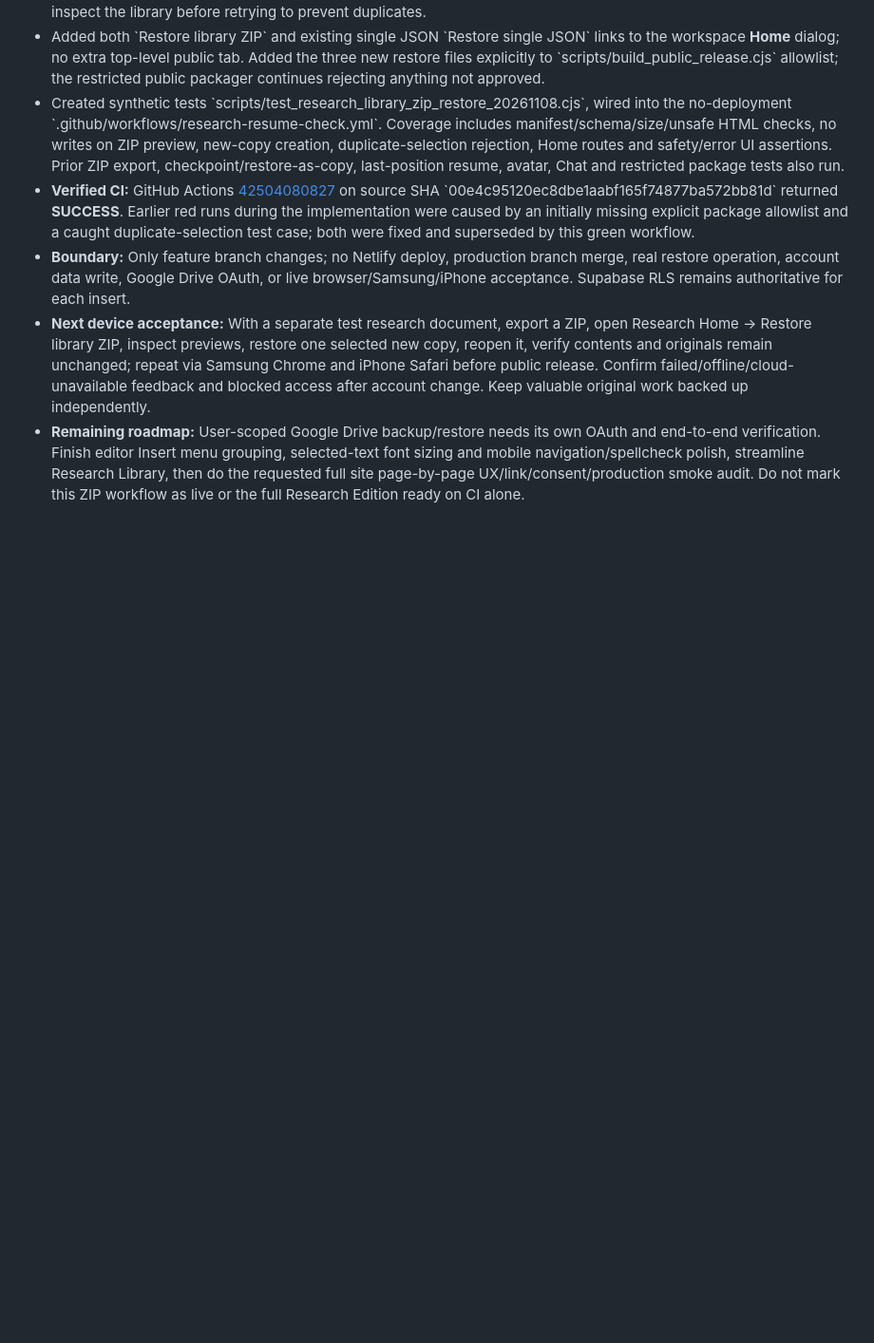
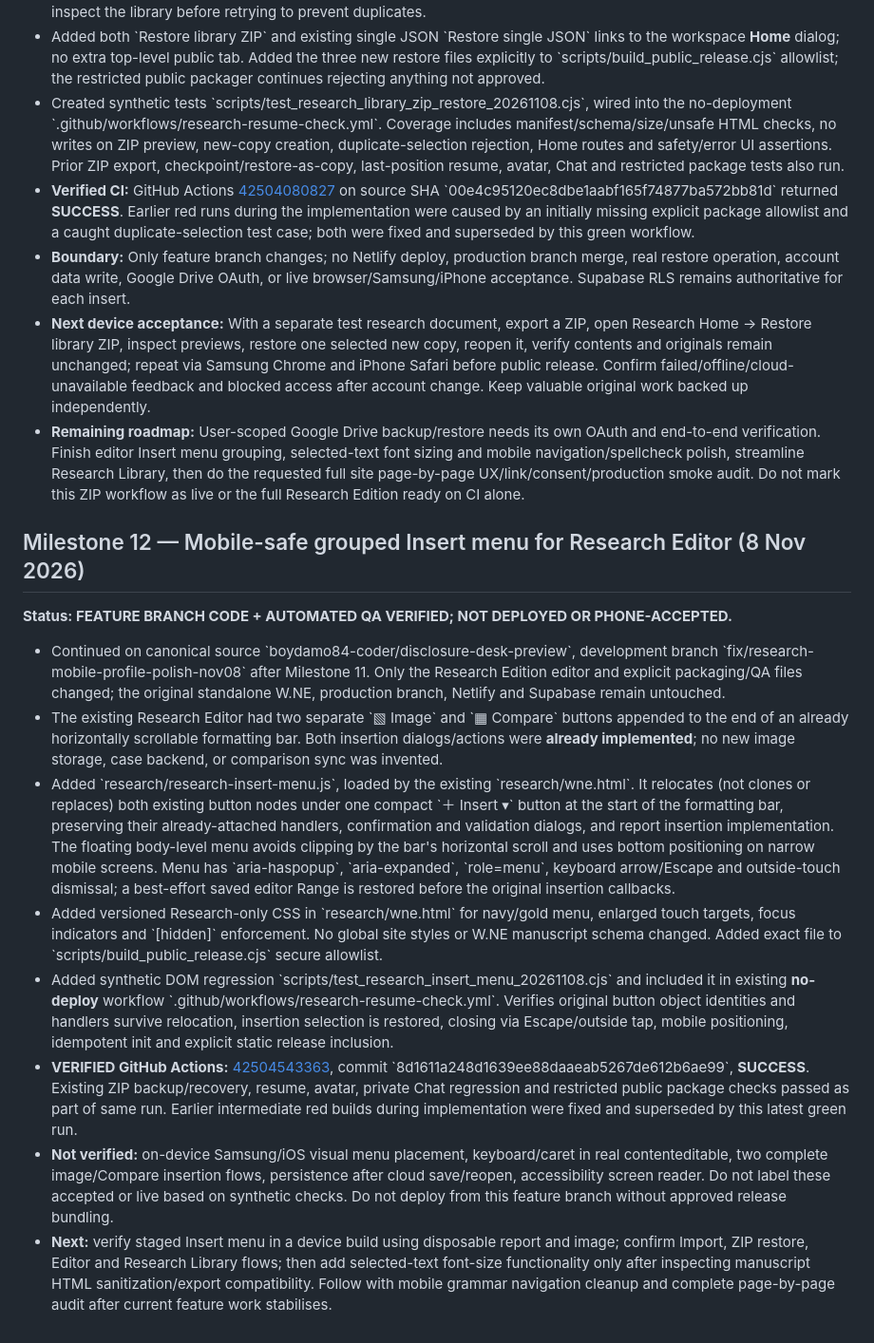
Before and after one commit to boydamo84-coder/disclosure-desk-preview, a Markdown page: MASTER_HANDOVER.md, the part around the change. Shown at 95% size. GitHub-like rendering; blank space fills up the shorter version.

Commit message:
docs(research): Milestone 12 Insert menu verified; record staging limits and Samsung acceptance [skip netlify]

```diff
--- a/MASTER_HANDOVER.md
+++ b/MASTER_HANDOVER.md
@@ -162,3 +162,17 @@ _Last updated: 8 November 2026 (Europe/London)_
 - **Boundary:** Only feature branch changes; no Netlify deploy, production branch merge, real restore operation, account data write, Google Drive OAuth, or live browser/Samsung/iPhone acceptance. Supabase RLS remains authoritative for each insert.
 - **Next device acceptance:** With a separate test research document, export a ZIP, open Research Home → Restore library ZIP, inspect previews, restore one selected new copy, reopen it, verify contents and originals remain unchanged; repeat via Samsung Chrome and iPhone Safari before public release. Confirm failed/offline/cloud-unavailable feedback and blocked access after account change. Keep valuable original work backed up independently.
 - **Remaining roadmap:** User-scoped Google Drive backup/restore needs its own OAuth and end-to-end verification. Finish editor Insert menu grouping, selected-text font sizing and mobile navigation/spellcheck polish, streamline Research Library, then do the requested full site page-by-page UX/link/consent/production smoke audit. Do not mark this ZIP workflow as live or the full Research Edition ready on CI alone.
+
+
+## Milestone 12 — Mobile-safe grouped Insert menu for Research Editor (8 Nov 2026)
+
+**Status: FEATURE BRANCH CODE + AUTOMATED QA VERIFIED; NOT DEPLOYED OR PHONE-ACCEPTED.**
+
+- Continued on canonical source \`boydamo84-coder/disclosure-desk-preview\`, development branch \`fix/research-mobile-profile-polish-nov08\` after Milestone 11. Only the Research Edition editor and explicit packaging/QA files changed; the original standalone W.NE, production branch, Netlify and Supabase remain untouched.
+- The existing Research Editor had two separate \`▧ Image\` and \`▦ Compare\` buttons appended to the end of an already horizontally scrollable formatting bar. Both insertion dialogs/actions were **already implemented**; no new image storage, case backend, or comparison sync was invented.
+- Added \`research/research-insert-menu.js\`, loaded by the existing \`research/wne.html\`. It relocates (not clones or replaces) both existing button nodes under one compact \`＋ Insert ▾\` button at the start of the formatting bar, preserving their already-attached handlers, confirmation and validation dialogs, and report insertion implementation. The floating body-level menu avoids clipping by the bar's horizontal scroll and uses bottom positioning on narrow mobile screens. Menu has \`aria-haspopup\`, \`aria-expanded\`, \`role=menu\`, keyboard arrow/Escape and outside-touch dismissal; a best-effort saved editor Range is restored before the original insertion callbacks.
+- Added versioned Research-only CSS in \`research/wne.html\` for navy/gold menu, enlarged touch targets, focus indicators and \`[hidden]\` enforcement. No global site styles or W.NE manuscript schema changed. Added exact file to \`scripts/build_public_release.cjs\` secure allowlist.
+- Added synthetic DOM regression \`scripts/test_research_insert_menu_20261108.cjs\` and included it in existing **no-deploy** workflow \`.github/workflows/research-resume-check.yml\`. Verifies original button object identities and handlers survive relocation, insertion selection is restored, closing via Escape/outside tap, mobile positioning, idempotent init and explicit static release inclusion.
+- **VERIFIED GitHub Actions:** [42504543363](https://github.com/boydamo84-coder/disclosure-desk-preview/actions/runs/42504543363), commit \`8d1611a248d1639ee88daaeab5267de612b6ae99\`, **SUCCESS**. Existing ZIP backup/recovery, resume, avatar, private Chat regression and restricted public package checks passed as part of same run. Earlier intermediate red builds during implementation were fixed and superseded by this latest green run.
+- **Not verified:** on-device Samsung/iOS visual menu placement, keyboard/caret in real contenteditable, two complete image/Compare insertion flows, persistence after cloud save/reopen, accessibility screen reader. Do not label these accepted or live based on synthetic checks. Do not deploy from this feature branch without approved release bundling.
+- **Next:** verify staged Insert menu in a device build using disposable report and image; confirm Import, ZIP restore, Editor and Research Library flows; then add selected-text font-size functionality only after inspecting manuscript HTML sanitization/export compatibility. Follow with mobile grammar navigation cleanup and complete page-by-page audit after current feature work stabilises.
```
